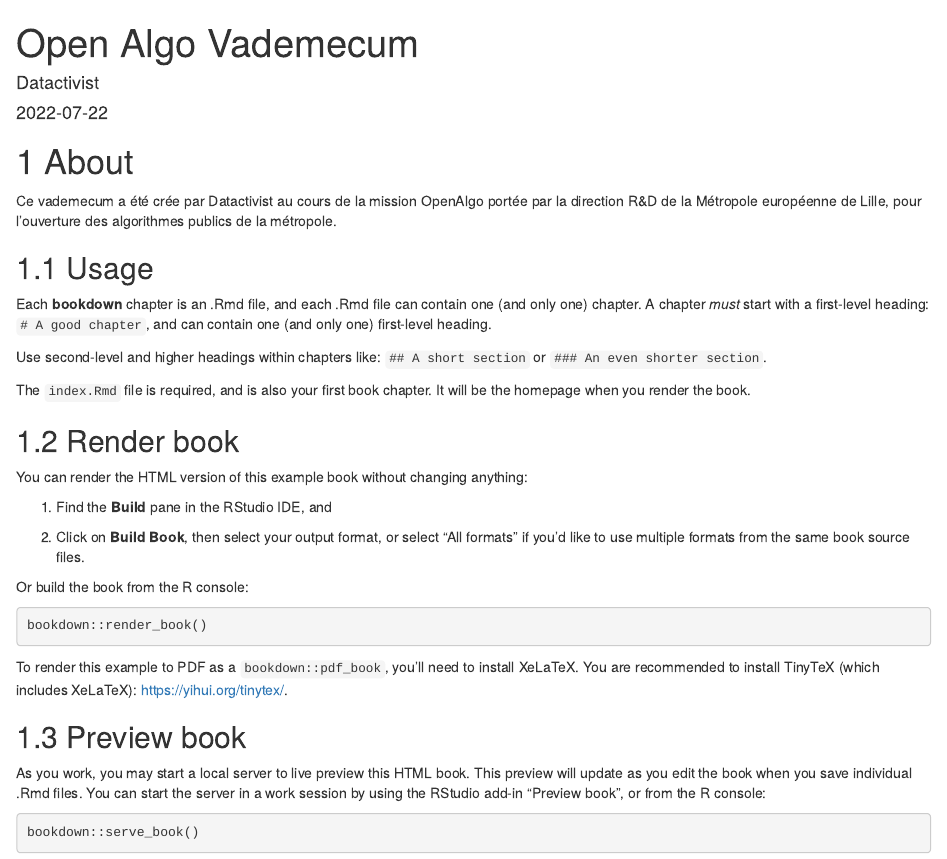
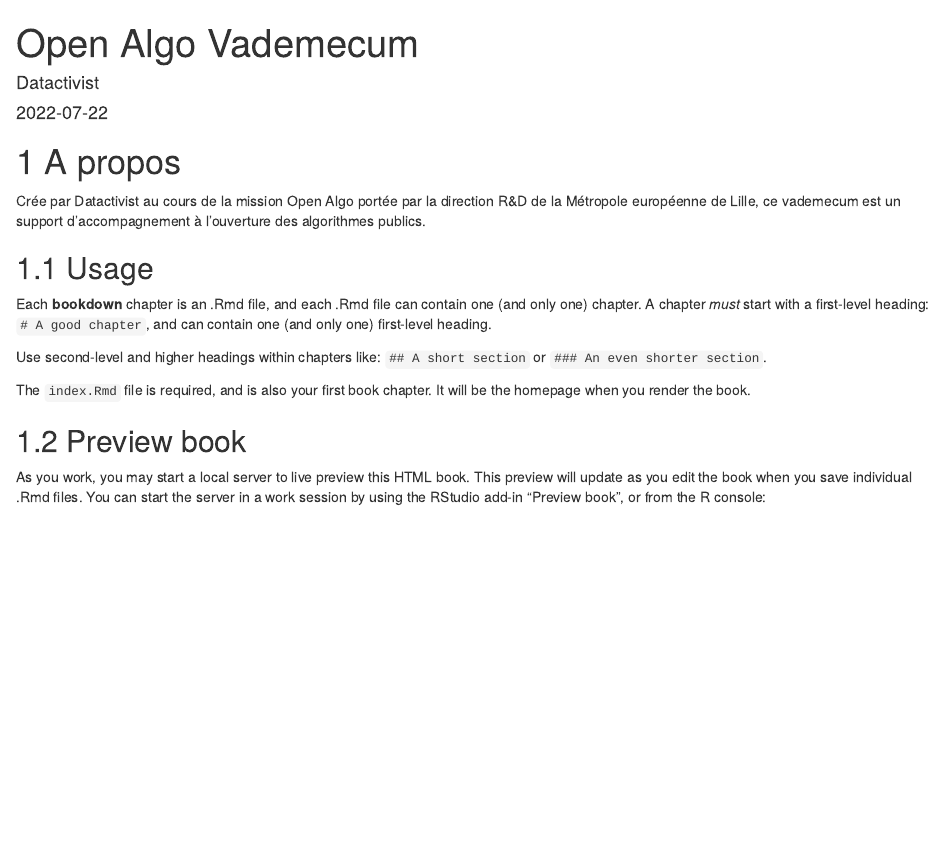
Before and after one commit to justineDatactivist/OpenAlgoVademecum, an R Markdown document (index.Rmd): the page in a window 1100 px wide, from its top. Rendered offline with R 4.5, knitr and Pandoc, with nearby package versions; drawn as R Markdown's standard HTML page in place of the format the file asks for.

````diff
--- a/_bookdown.yml
+++ b/_bookdown.yml
@@ -2,3 +2,4 @@
 language:
   ui:
     chapter_name: "Chapter "
+output_dir: "docs"
--- a/index.Rmd
+++ b/index.Rmd
@@ -11,9 +11,9 @@
 github-repo: rstudio/bookdown-demo
 ---
 
-# About
+# A propos
 
-Ce vademecum a été crée par Datactivist au cours de la mission OpenAlgo portée par la direction R&D de la Métropole européenne de Lille, pour l'ouverture des algorithmes publics de la métropole.
+Crée par Datactivist au cours de la mission Open Algo portée par la direction R&D de la Métropole européenne de Lille, ce vademecum est un support d'accompagnement à l'ouverture des algorithmes publics.
 
 ## Usage
 
@@ -23,29 +23,6 @@
 
 The `index.Rmd` file is required, and is also your first book chapter. It will be the homepage when you render the book.
 
-## Render book
-
-You can render the HTML version of this example book without changing anything:
-
-1. Find the **Build** pane in the RStudio IDE, and
-
-1. Click on **Build Book**, then select your output format, or select "All formats" if you'd like to use multiple formats from the same book source files.
-
-Or build the book from the R console:
-
-```{r, eval=FALSE}
-bookdown::render_book()
-```
-
-To render this example to PDF as a `bookdown::pdf_book`, you'll need to install XeLaTeX. You are recommended to install TinyTeX (which includes XeLaTeX): <https://yihui.org/tinytex/>.
-
 ## Preview book
 
 As you work, you may start a local server to live preview this HTML book. This preview will update as you edit the book when you save individual .Rmd files. You can start the server in a work session by using the RStudio add-in "Preview book", or from the R console:
-
-```{r eval=FALSE}
-bookdown::serve_book()
-```
-
-
-```{r include=FALSE}
````
Also changed, not shown: docs/reference-keys.txt (added), docs/search_index.json (added), index.Rmd (5 more changed lines), 27 other files.
